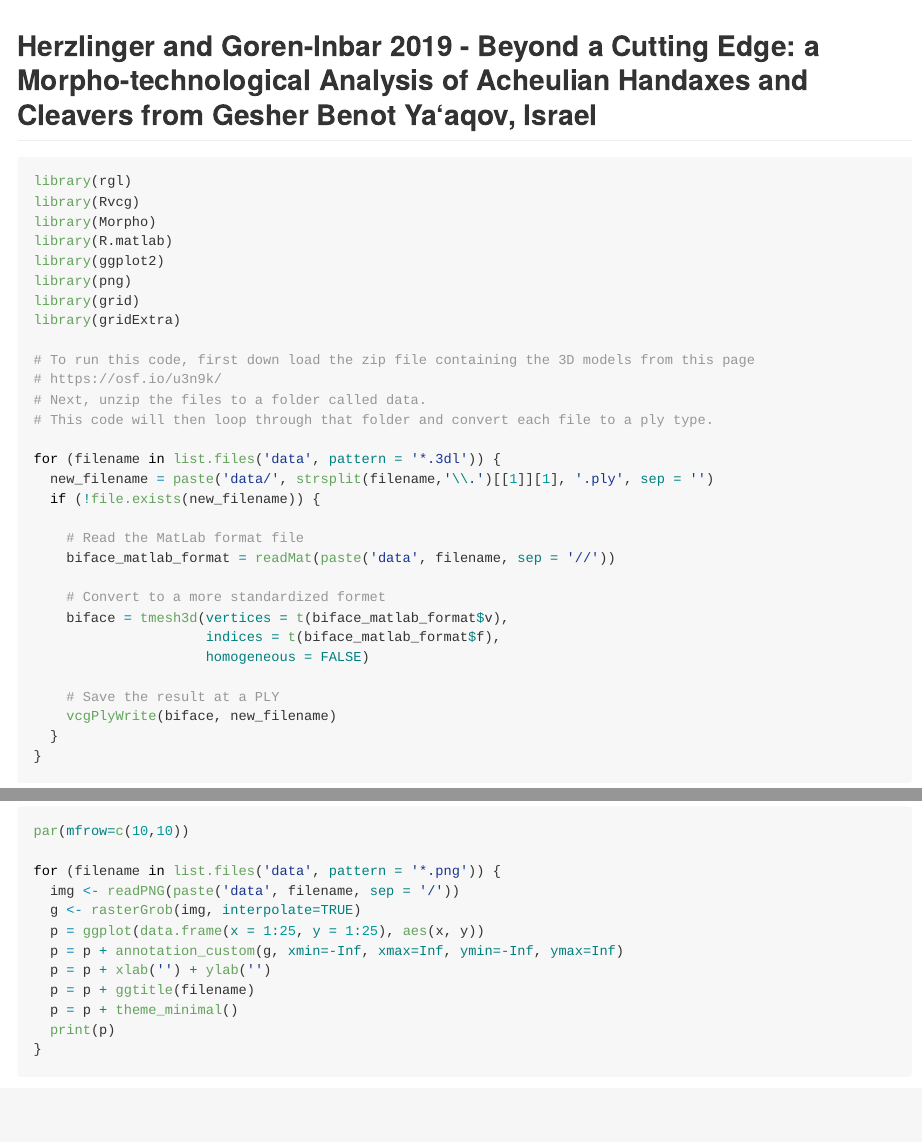
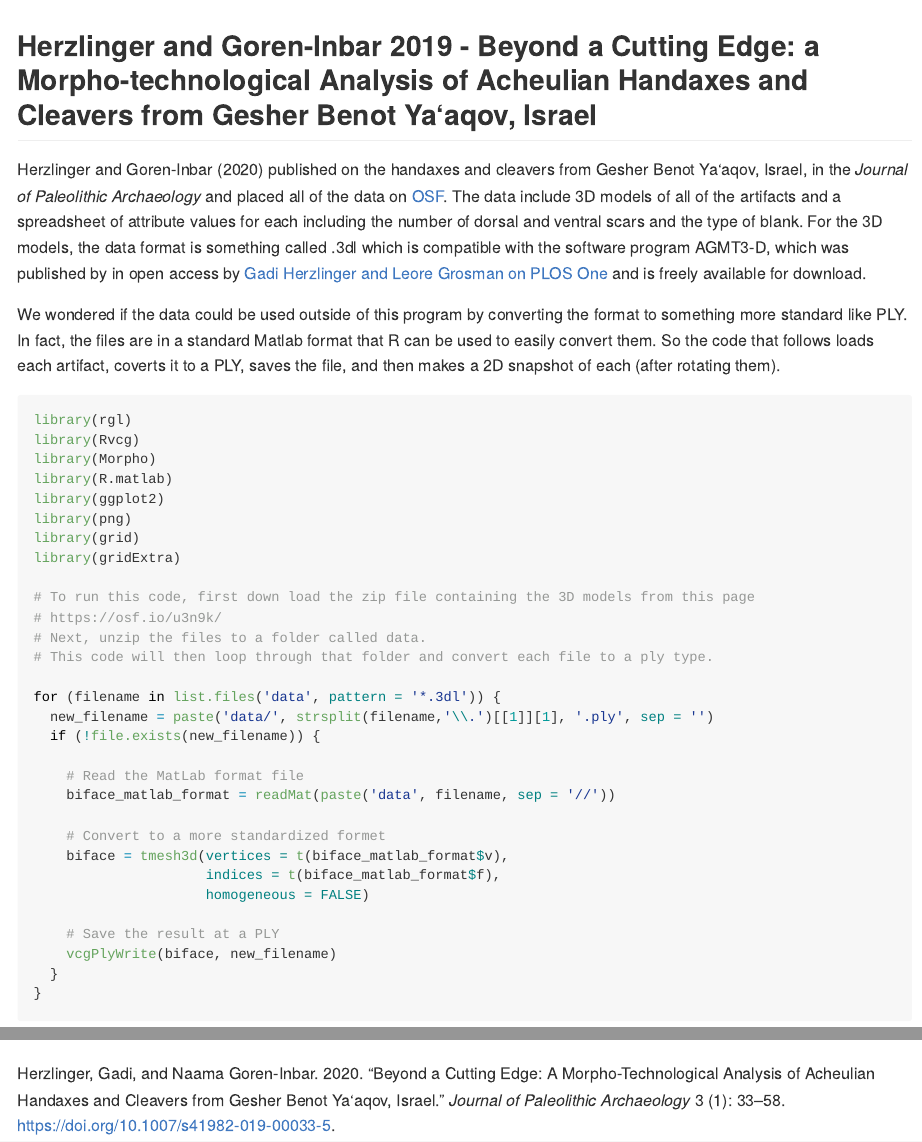
Before and after one commit to davidrbraun/ArchData, an R Markdown document (Herzlinger and Goren-Inbar 2019/readme.rmd): the page in a window 1100 px wide, from its top, and a second part further down, joined at a grey line. The pictures show the output file Herzlinger and Goren-Inbar 2019/readme.md that the author committed with the source, drawn offline in the style of GitHub.

Commit message:
fixed Herzlinger text and citation

````diff
--- /dev/null
+++ b/Herzlinger and Goren-Inbar 2019/bibliography.bib
@@ -0,0 +1,14 @@
+
+@article{herzlinger_beyond_2020,
+  title = {Beyond a {{Cutting Edge}}: A {{Morpho}}-Technological {{Analysis}} of {{Acheulian Handaxes}} and {{Cleavers}} from {{Gesher Benot Ya}}`aqov, {{Israel}}},
+  author = {Herzlinger, Gadi and {Goren-Inbar}, Naama},
+  year = {2020},
+  month = mar,
+  volume = {3},
+  pages = {33--58},
+  issn = {2520-8217},
+  doi = {10.1007/s41982-019-00033-5},
+  abstract = {Handaxes and cleavers are among the most iconic stone tool types of the Acheulian Technocomplex. As they share several morphological and technological traits, they are considered to belong to the wider category of ``bifaces'' or ``large cutting tools.'' Concurrently, each of these types presents substantial morphological and technological variability across time and space. Thus, the criteria on which their typological classification is based are relatively vague, varying among different research approaches and schools. Furthermore, the factors governing the variability within and between these types remain controversial, resulting in several competing and non-comprehensive hypotheses. In this study, we apply a combination of 3D geometric morphometric shape analysis with standard typo-technological attribute analysis to a large sample of handaxes and cleavers from the Acheulian site of Gesher Benot Ya`aqov, Israel. The results indicate that in each of these types, priority was given to different morphological traits. In light of common hypotheses explaining variability in Acheulian bifacial tool assemblages, it appears that while in cleavers these traits are mainly related to functional-utilitarian aspects, in handaxes, they may be related to social aspects as well.},
+  journal = {Journal of Paleolithic Archaeology},
+  number = {1}
+}
--- a/Herzlinger and Goren-Inbar 2019/readme.rmd
+++ b/Herzlinger and Goren-Inbar 2019/readme.rmd
@@ -1,5 +1,6 @@
 ---
 output: github_document
+bibliography: bibliography.bib
 ---
 
 ```{r setup, include=FALSE}
@@ -9,6 +10,10 @@ knitr::opts_chunk$set(echo = TRUE, warning = FALSE, message = FALSE)
 ```
 
 ## Herzlinger and Goren-Inbar 2019 - Beyond a Cutting Edge: a Morpho-technological Analysis of Acheulian Handaxes and Cleavers from Gesher Benot Ya‘aqov, Israel
+
+@herzlinger_beyond_2020 published on the handaxes and cleavers from Gesher Benot Ya‘aqov, Israel, in the *Journal of Paleolithic Archaeology* and placed all of the data on [OSF](https://osf.io/u3n9k/). The data include 3D models of all of the artifacts and a  spreadsheet of attribute values for each including the number of dorsal and ventral scars and the type of blank.  For the 3D models, the data format is something called .3dl which is compatible with the software program AGMT3-D, which was published by in open access by [Gadi Herzlinger and Leore Grosman on PLOS One](https://journals.plos.org/plosone/article?id=10.1371/journal.pone.0207890) and is freely available for download.
+
+We wondered if the data could be used outside of this program by converting the format to something more standard like PLY. In fact, the files are in a standard Matlab format that R can be used to easily convert them. So the code that follows loads each artifact, coverts it to a PLY, saves the file, and then makes a 2D snapshot of each (after rotating them).
 
 ```{r load_and_convert_data}
 
````
Also changed, not shown: Herzlinger and Goren-Inbar 2019/readme.md.
